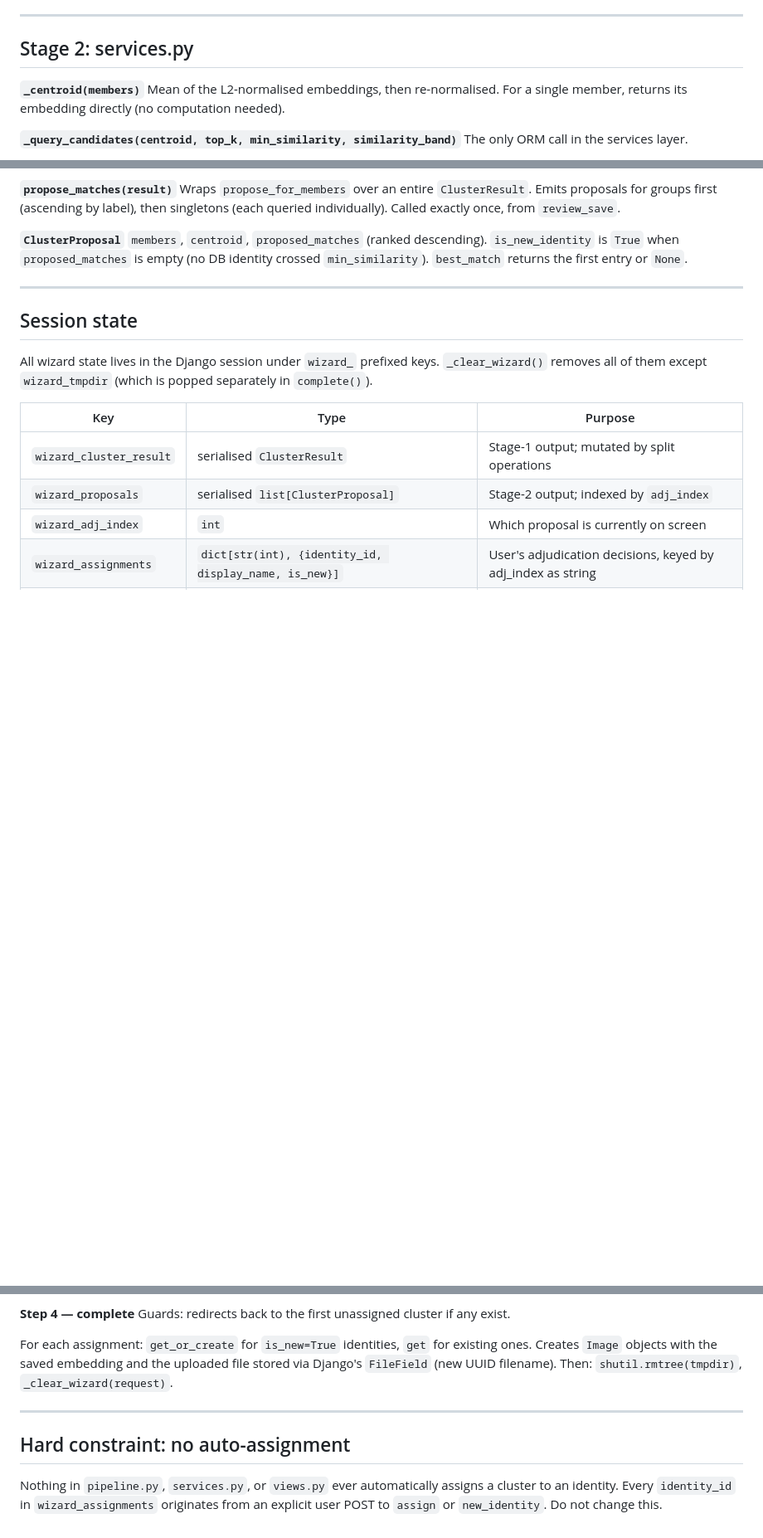
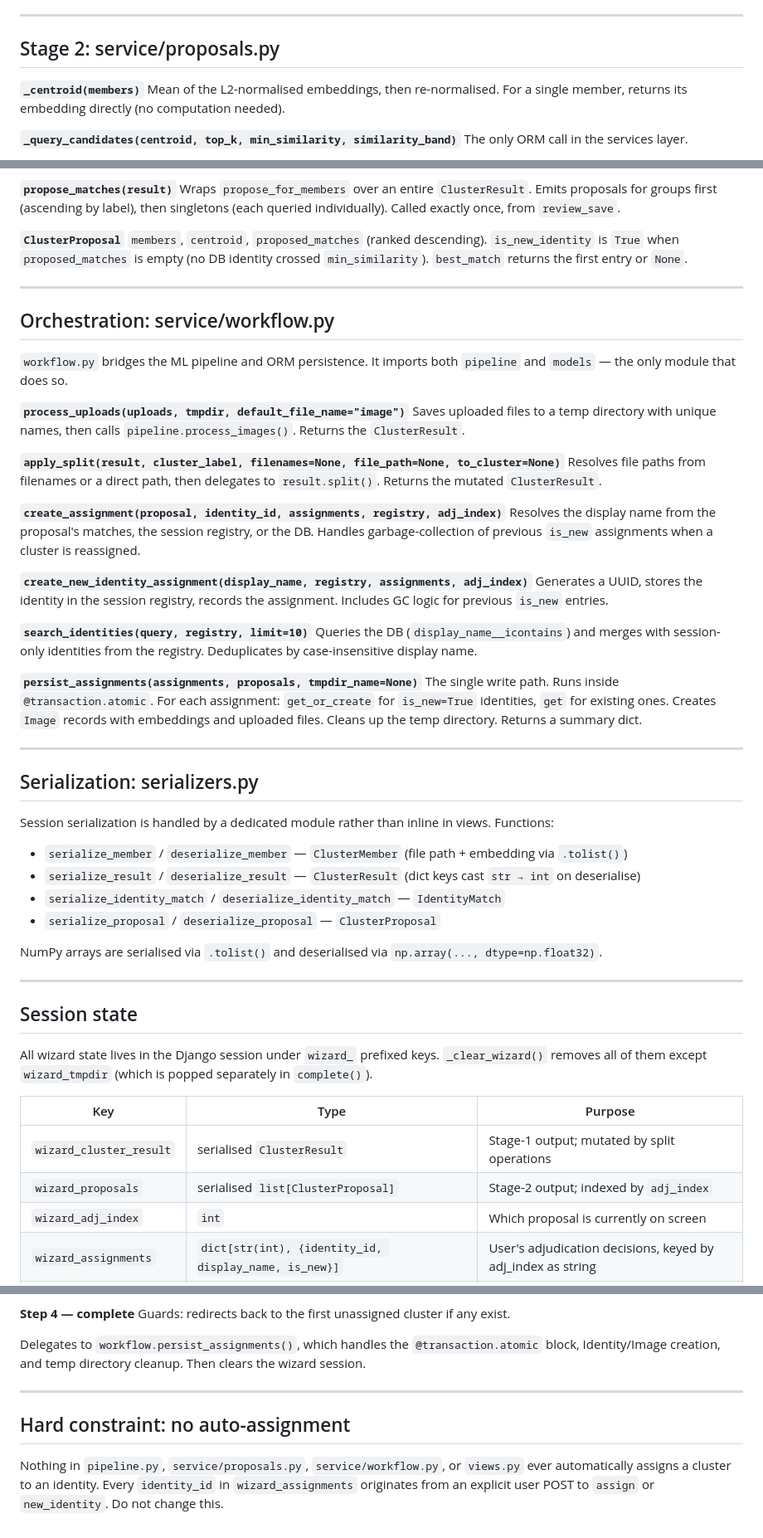
Before and after one commit to k-tech-italy/id-dedup, a Markdown page: .agents/docs/dedup-flow.md, 3 parts joined by grey strips. Shown at 83% size. Rendered like a GitHub page; blank space fills up the shorter version.

```diff
--- a/.agents/docs/dedup-flow.md
+++ b/.agents/docs/dedup-flow.md
@@ -42,7 +42,7 @@ Pure Python pointer move — no embeddings are recomputed and no DB queries are
 
 ---
 
-## Stage 2: services.py
+## Stage 2: service/proposals.py
 
 **`_centroid(members)`**
 Mean of the L2-normalised embeddings, then re-normalised. For a single member, returns its embedding directly (no computation needed).
@@ -67,6 +67,43 @@ Wraps `propose_for_members` over an entire `ClusterResult`. Emits proposals for
 
 **`ClusterProposal`**
 `members`, `centroid`, `proposed_matches` (ranked descending). `is_new_identity` is `True` when `proposed_matches` is empty (no DB identity crossed `min_similarity`). `best_match` returns the first entry or `None`.
+
+---
+
+## Orchestration: service/workflow.py
+
+`workflow.py` bridges the ML pipeline and ORM persistence. It imports both `pipeline` and `models` — the only module that does so.
+
+**`process_uploads(uploads, tmpdir, default_file_name="image")`**
+Saves uploaded files to a temp directory with unique names, then calls `pipeline.process_images()`. Returns the `ClusterResult`.
+
+**`apply_split(result, cluster_label, filenames=None, file_path=None, to_cluster=None)`**
+Resolves file paths from filenames or a direct path, then delegates to `result.split()`. Returns the mutated `ClusterResult`.
+
+**`create_assignment(proposal, identity_id, assignments, registry, adj_index)`**
+Resolves the display name from the proposal's matches, the session registry, or the DB. Handles garbage-collection of previous `is_new` assignments when a cluster is reassigned.
+
+**`create_new_identity_assignment(display_name, registry, assignments, adj_index)`**
+Generates a UUID, stores the identity in the session registry, records the assignment. Includes GC logic for previous `is_new` entries.
+
+**`search_identities(query, registry, limit=10)`**
+Queries the DB (`display_name__icontains`) and merges with session-only identities from the registry. Deduplicates by case-insensitive display name.
+
+**`persist_assignments(assignments, proposals, tmpdir_name=None)`**
+The single write path. Runs inside `@transaction.atomic`. For each assignment: `get_or_create` for `is_new=True` identities, `get` for existing ones. Creates `Image` records with embeddings and uploaded files. Cleans up the temp directory. Returns a summary dict.
+
+---
+
+## Serialization: serializers.py
+
+Session serialization is handled by a dedicated module rather than inline in views. Functions:
+
+- `serialize_member` / `deserialize_member` — `ClusterMember` (file path + embedding via `.tolist()`)
+- `serialize_result` / `deserialize_result` — `ClusterResult` (dict keys cast `str → int` on deserialise)
+- `serialize_identity_match` / `deserialize_identity_match` — `IdentityMatch`
+- `serialize_proposal` / `deserialize_proposal` — `ClusterProposal`
+
+NumPy arrays are serialised via `.tolist()` and deserialised via `np.array(..., dtype=np.float32)`.
 
 ---
 
@@ -109,10 +146,10 @@ Shows one proposal at a time (`wizard_proposals[adj_index]`).
 **Step 4 — complete**
 Guards: redirects back to the first unassigned cluster if any exist.
 
-For each assignment: `get_or_create` for `is_new=True` identities, `get` for existing ones. Creates `Image` objects with the saved embedding and the uploaded file stored via Django's `FileField` (new UUID filename). Then: `shutil.rmtree(tmpdir)`, `_clear_wizard(request)`.
+Delegates to `workflow.persist_assignments()`, which handles the `@transaction.atomic` block, Identity/Image creation, and temp directory cleanup. Then clears the wizard session.
 
 ---
 
 ## Hard constraint: no auto-assignment
 
-Nothing in `pipeline.py`, `services.py`, or `views.py` ever automatically assigns a cluster to an identity. Every `identity_id` in `wizard_assignments` originates from an explicit user POST to `assign` or `new_identity`. Do not change this.
+Nothing in `pipeline.py`, `service/proposals.py`, `service/workflow.py`, or `views.py` ever automatically assigns a cluster to an identity. Every `identity_id` in `wizard_assignments` originates from an explicit user POST to `assign` or `new_identity`. Do not change this.
```
Also changed, not shown: .agents/docs/testing.md (+48 -7 lines), AGENTS.md (+9 -6 lines).
